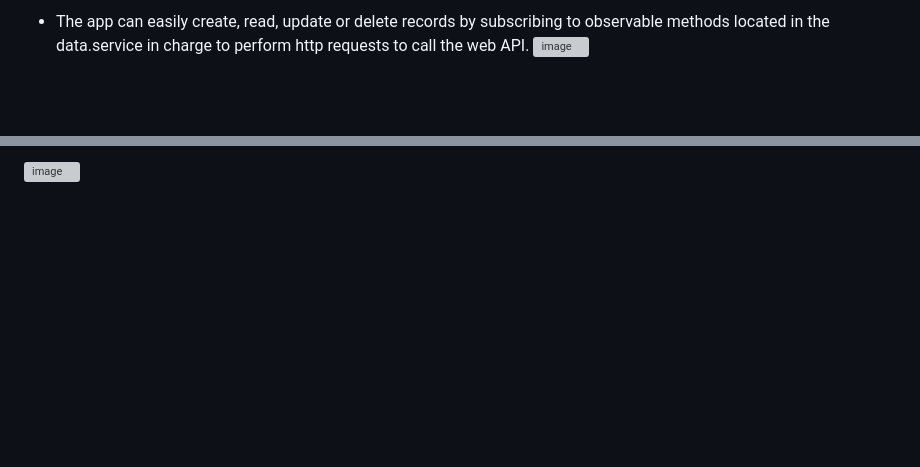
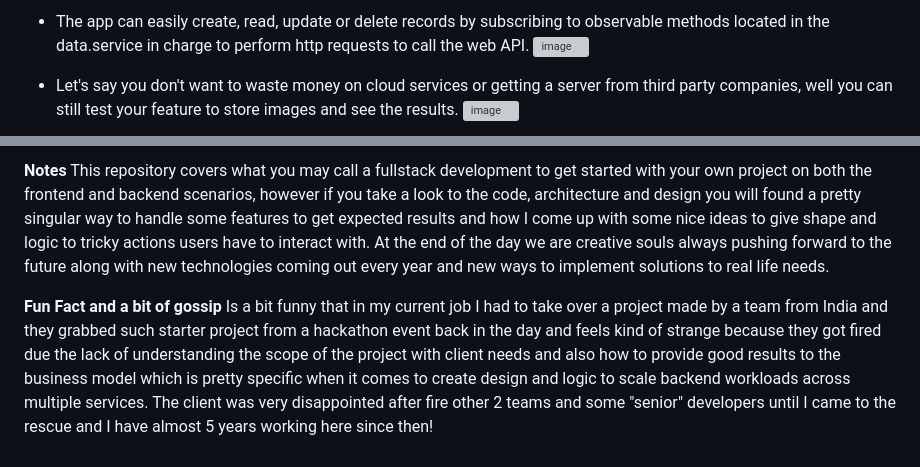
Before and after one commit to jassohektor/Angular-Starter-NET-API, a Markdown page: README.md, 2 parts joined by grey strips. GitHub-like rendering; blank space fills up the shorter version; grey boxes are pictures that could not be loaded.

```diff
--- a/README.md
+++ b/README.md
@@ -42,6 +42,6 @@ Prerequisites:
 * The app can easily create, read, update or delete records by subscribing to observable methods located in the data.service in charge to perform http requests to call the web API.
 ![image](https://github.com/jassohektor/Angular-Starter-NET-API/assets/168608755/4ec7ab22-b9d7-4d1f-8629-6b007448f647)
 
-
+* Let's say you don't want to waste money on cloud services or getting a server from third party companies, well you can still test your feature to store images and see the results.
 ![image](https://github.com/jassohektor/Angular-Starter-NET-API/assets/168608755/fbf9d44b-7031-4bca-aab0-63032a56bdee)
 
@@ -48,2 +50,7 @@ Prerequisites:
 
-![image](https://github.com/jassohektor/Angular-Starter-NET-API/assets/168608755/4822acab-34be-4feb-b6c1-4336fd44ba4b)
+
+**Notes**
+This repository covers what you may call a fullstack development to get started with your own project on both the frontend and backend scenarios, however if you take a look to the code, architecture and design you will found a pretty singular way to handle some features to get expected results and how I come up with some nice ideas to give shape and logic to tricky actions users have to interact with. At the end of the day we are creative souls always pushing forward to the future along with new technologies coming out every year and new ways to implement solutions to real life needs.
+
+**Fun Fact and a bit of gossip**
+Is a bit funny that in my current job I had to take over a project made by a team from India and they grabbed such starter project from a hackathon event back in the day and feels kind of strange because they got fired due the lack of understanding the scope of the project with client needs and also how to provide good results to the business model which is pretty specific when it comes to create design and logic to scale backend workloads across multiple services. The client was very disappointed after fire other 2 teams and some "senior" developers until I came to the rescue and I have almost 5 years working here since then!
```
Also changed, not shown: other parts of README.md (+2 -0 lines).
